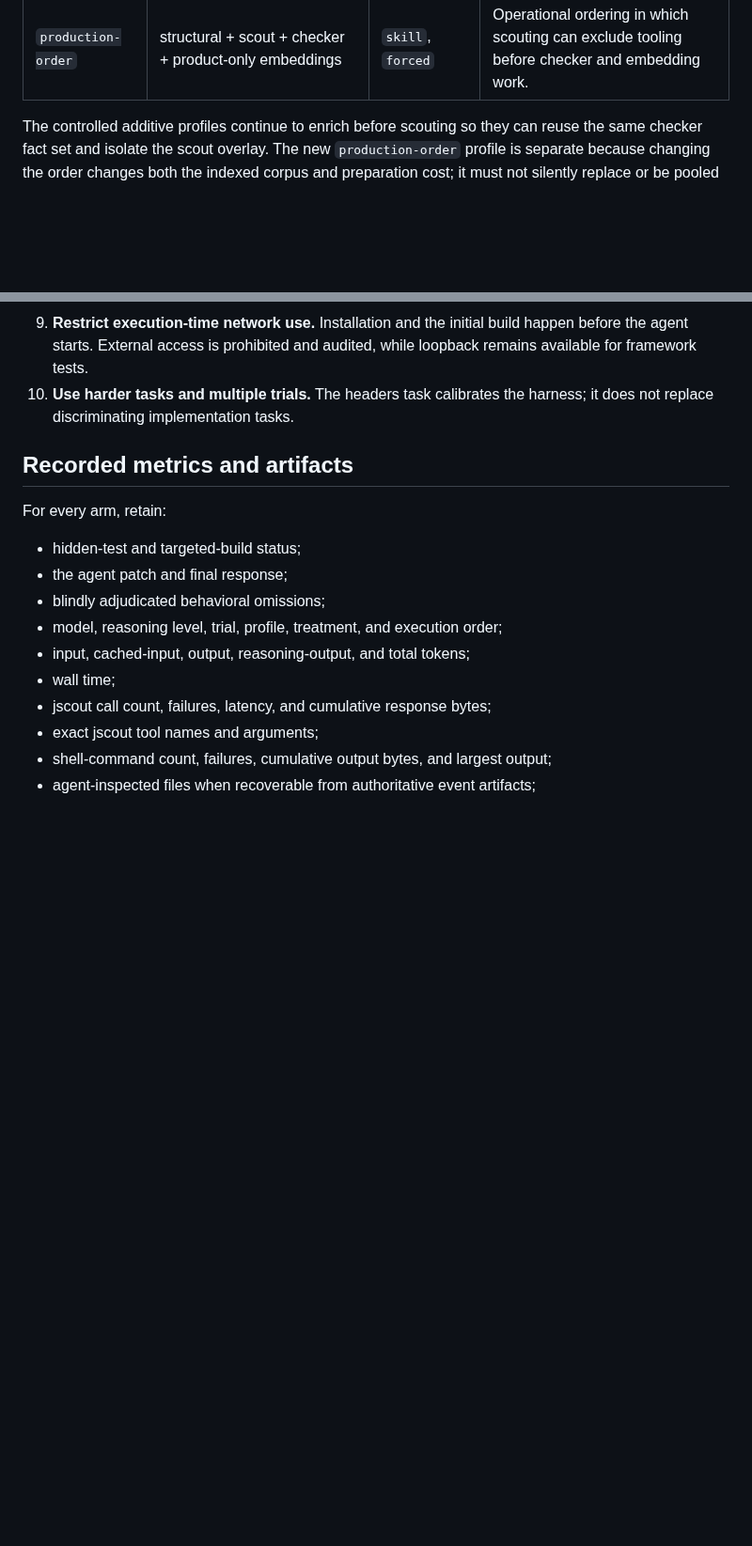
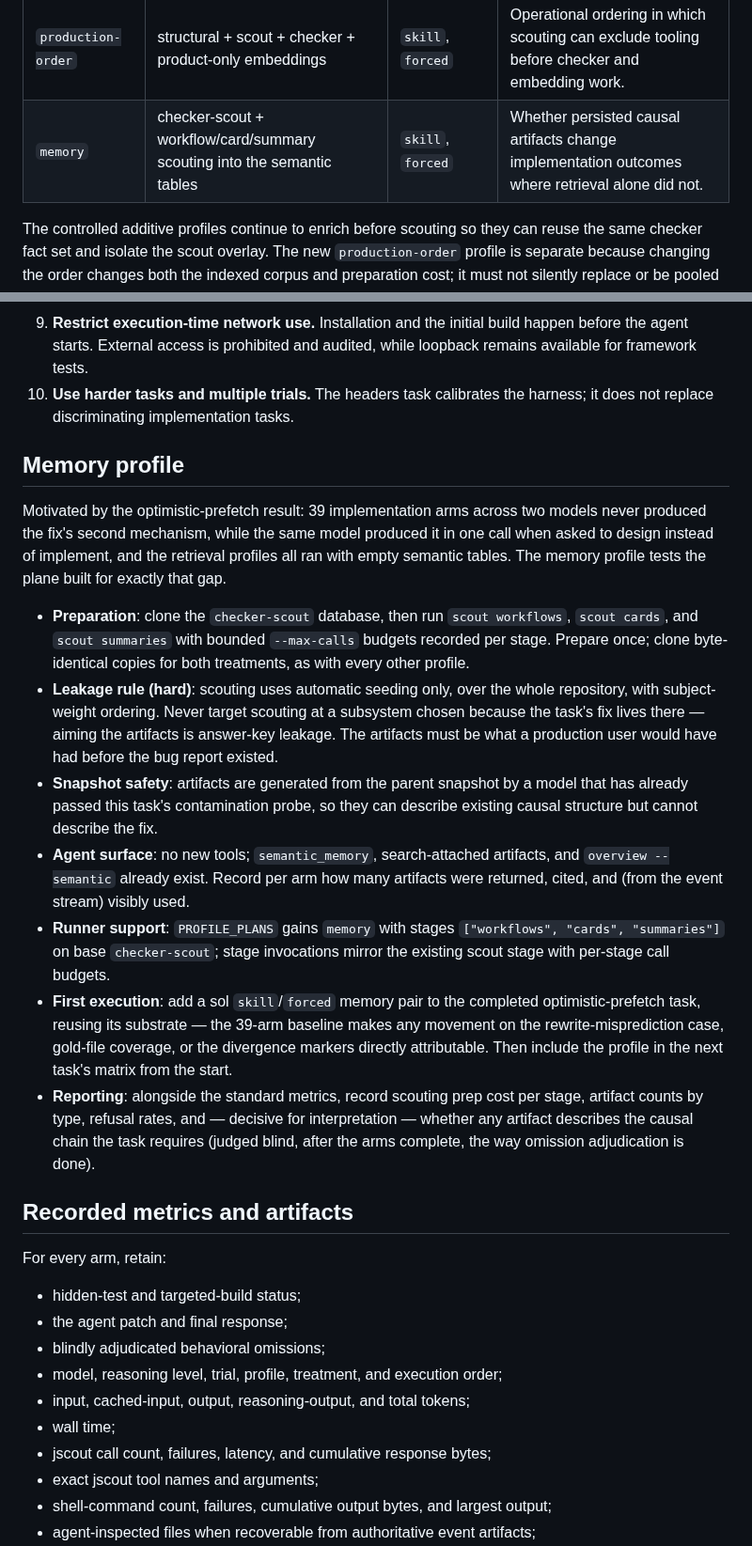
Before and after one commit to iantocristian/jscout, a Markdown page: docs/next-pr-replay-evaluation-plan-2026-08-15.md, 2 parts joined by grey strips. Shown at 94% size. Drawn GitHub-style; blank space fills up the shorter version.

Commit message:
docs: add the memory profile to the PR-replay evaluation plan
Motivated by the optimistic-prefetch finding: retrieval profiles ran
with empty semantic tables while the failure mode was exactly the causal
understanding the memory plane exists to persist. Defines preparation on
the checker-scout base, an automatic-seeding-only leakage rule, snapshot
safety, runner stages, and a first execution as a sol pair against the
existing 39-arm baseline.

Co-Authored-By: Claude Fable 5 <noreply@anthropic.com>

```diff
--- a/docs/next-pr-replay-evaluation-plan-2026-08-15.md
+++ b/docs/next-pr-replay-evaluation-plan-2026-08-15.md
@@ -181,6 +181,7 @@ never be pooled.
 | `checker-scout` | checker + repository scout overlay | `skill`, `forced` | Controlled additive scout comparison using the same checker facts. |
 | `checker-scout-embed` | checker + scout + product-only embeddings | `skill`, `forced` | Controlled additive combined profile used in calibration. |
 | `production-order` | structural + scout + checker + product-only embeddings | `skill`, `forced` | Operational ordering in which scouting can exclude tooling before checker and embedding work. |
+| `memory` | checker-scout + workflow/card/summary scouting into the semantic tables | `skill`, `forced` | Whether persisted causal artifacts change implementation outcomes where retrieval alone did not. |
 
 The controlled additive profiles continue to enrich before scouting so they
 can reuse the same checker fact set and isolate the scout overlay. The new
@@ -221,6 +222,43 @@ design, not calibration results.
    while loopback remains available for framework tests.
 10. **Use harder tasks and multiple trials.** The headers task calibrates the
     harness; it does not replace discriminating implementation tasks.
+
+## Memory profile
+
+Motivated by the optimistic-prefetch result: 39 implementation arms across
+two models never produced the fix's second mechanism, while the same model
+produced it in one call when asked to design instead of implement, and the
+retrieval profiles all ran with empty semantic tables. The memory profile
+tests the plane built for exactly that gap.
+
+- **Preparation**: clone the `checker-scout` database, then run
+  `scout workflows`, `scout cards`, and `scout summaries` with bounded
+  `--max-calls` budgets recorded per stage. Prepare once; clone byte-identical
+  copies for both treatments, as with every other profile.
+- **Leakage rule (hard)**: scouting uses automatic seeding only, over the
+  whole repository, with subject-weight ordering. Never target scouting at a
+  subsystem chosen because the task's fix lives there — aiming the artifacts
+  is answer-key leakage. The artifacts must be what a production user would
+  have had before the bug report existed.
+- **Snapshot safety**: artifacts are generated from the parent snapshot by a
+  model that has already passed this task's contamination probe, so they can
+  describe existing causal structure but cannot describe the fix.
+- **Agent surface**: no new tools; `semantic_memory`, search-attached
+  artifacts, and `overview --semantic` already exist. Record per arm how many
+  artifacts were returned, cited, and (from the event stream) visibly used.
+- **Runner support**: `PROFILE_PLANS` gains `memory` with stages
+  `["workflows", "cards", "summaries"]` on base `checker-scout`; stage
+  invocations mirror the existing scout stage with per-stage call budgets.
+- **First execution**: add a sol `skill`/`forced` memory pair to the
+  completed optimistic-prefetch task, reusing its substrate — the 39-arm
+  baseline makes any movement on the rewrite-misprediction case, gold-file
+  coverage, or the divergence markers directly attributable. Then include
+  the profile in the next task's matrix from the start.
+- **Reporting**: alongside the standard metrics, record scouting prep cost
+  per stage, artifact counts by type, refusal rates, and — decisive for
+  interpretation — whether any artifact describes the causal chain the task
+  requires (judged blind, after the arms complete, the way omission
+  adjudication is done).
 
 ## Recorded metrics and artifacts
 
```
